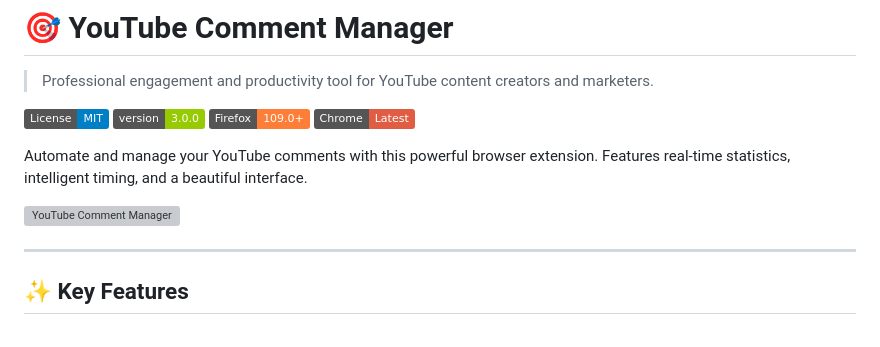
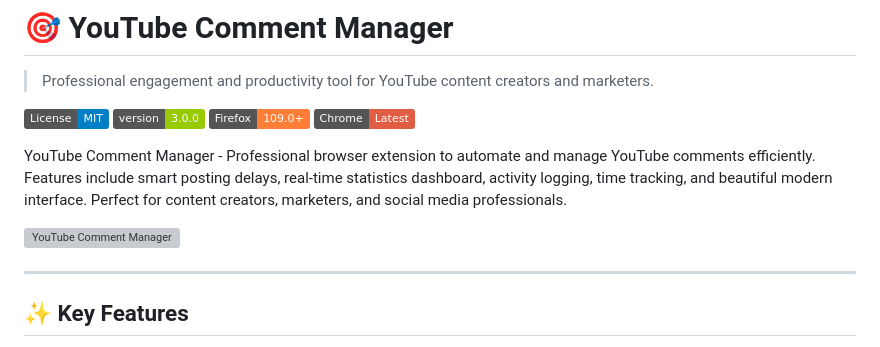
Before and after one commit to HaseebKaloya/youtube-comment-manager, a Markdown page: README.md, the part around the change printed below. Drawn GitHub-style; badges without logos; grey boxes are pictures that could not be loaded.

Commit message:
Revise README for YouTube Comment Manager
Updated the description and image link for the YouTube Comment Manager.

```diff
--- a/README.md
+++ b/README.md
@@ -7,5 +7,5 @@
 [![Firefox](https://img.shields.io/badge/Firefox-109.0+-orange.svg)](https://www.mozilla.org/firefox/)
 [![Chrome](https://img.shields.io/badge/Chrome-Latest-red.svg)](https://www.google.com/chrome/)
 
-Automate and manage your YouTube comments with this powerful browser extension. Features real-time statistics, intelligent timing, and a beautiful interface.
+YouTube Comment Manager - Professional browser extension to automate and manage YouTube comments efficiently. Features include smart posting delays, real-time statistics dashboard, activity logging, time tracking, and beautiful modern interface. Perfect for content creators, marketers, and social media professionals.
 
```
Also changed, not shown: other parts of README.md (+1 -1 lines).
